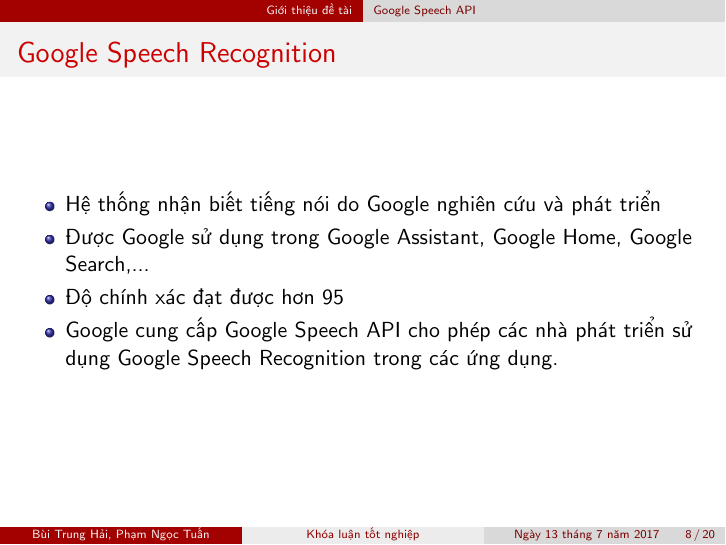
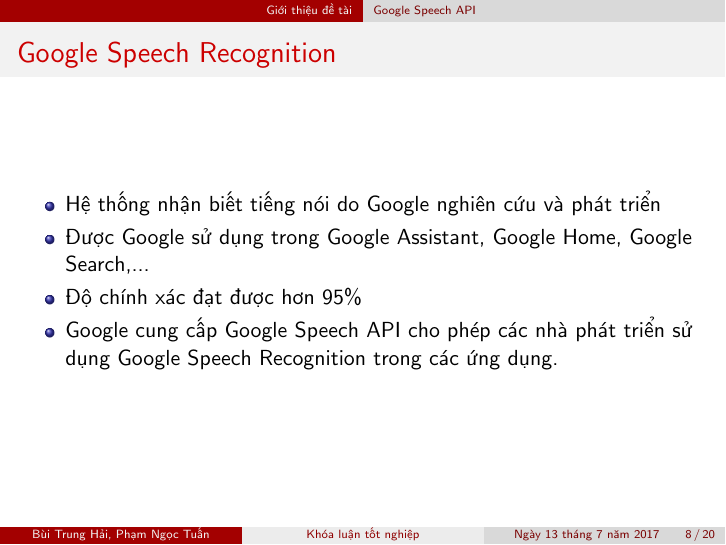
Before and after one commit to phamngoctuan1995/latex_thesis, LaTeX slides (slides/slides.tex): page 8 of 20. Compiled offline with pdfLaTeX.

Commit message:
Update slides

```diff
--- a/slides/slides.tex
+++ b/slides/slides.tex
@@ -154,7 +154,7 @@
 \begin{itemize}
 \item Hệ thống nhận biết tiếng nói do Google nghiên cứu và phát triển
 \item Được Google sử dụng trong Google Assistant, Google Home, Google Search,...
-\item Độ chính xác đạt được hơn 95%
+\item Độ chính xác đạt được hơn 95\%
 \item Google cung cấp Google Speech API cho phép các nhà phát triển sử dụng Google Speech Recognition trong các ứng dụng.
 \end{itemize}
 \end{frame}
```
Also changed, not shown: slides/slides.pdf.
